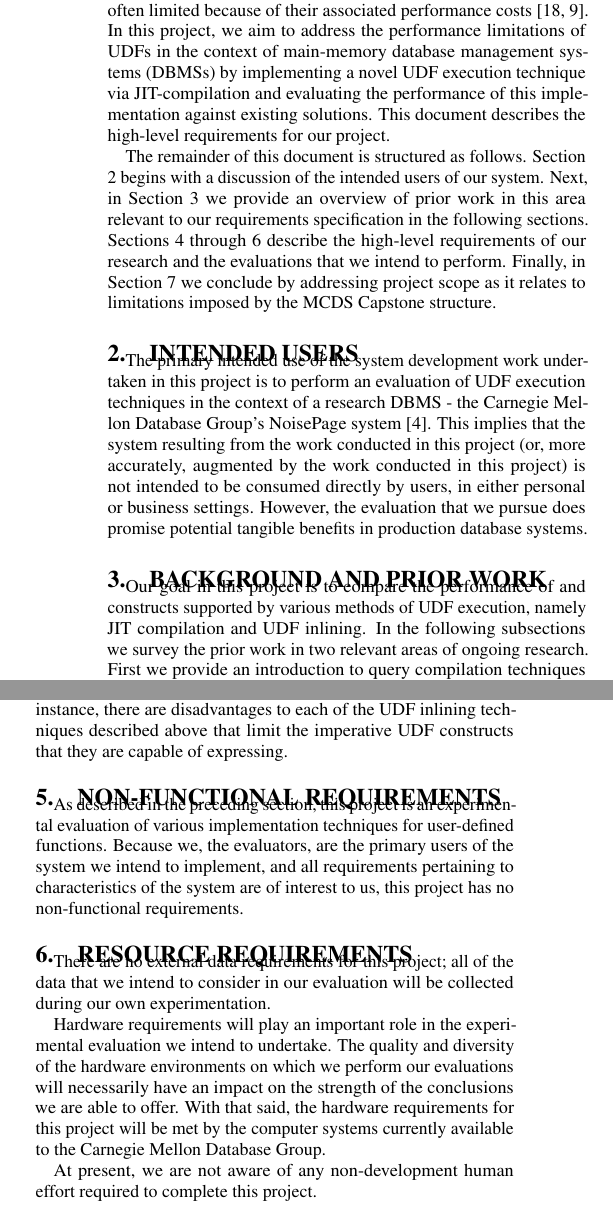
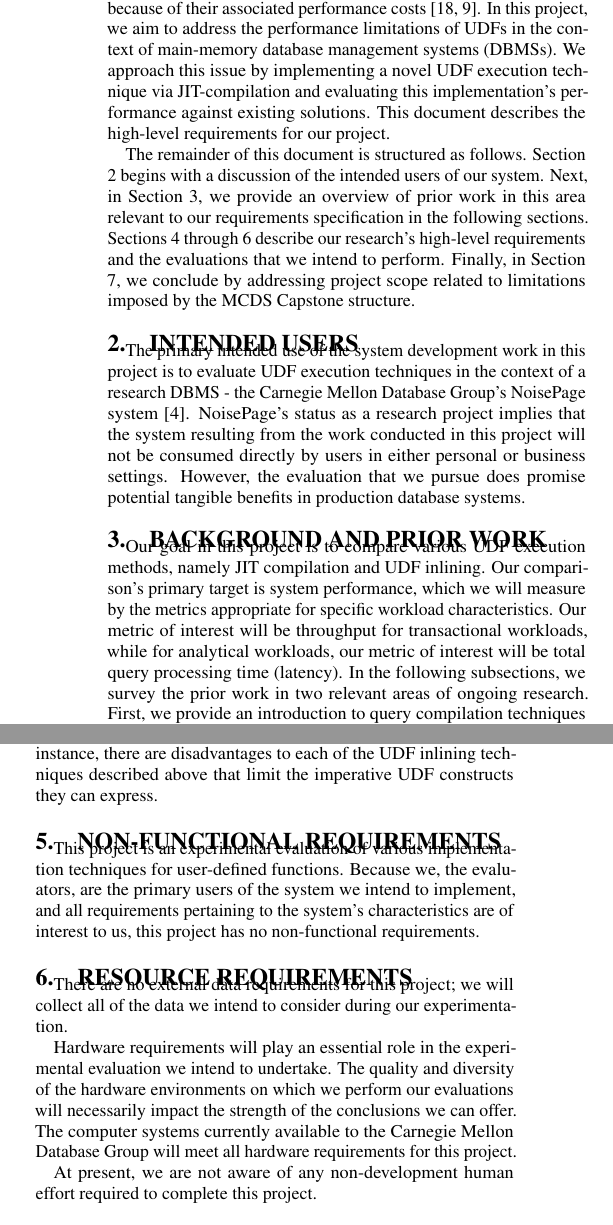
Before and after one commit to turingcompl33t/udf-jit, a LaTeX document (requirements/requirements.tex): two parts of the columns of pages 1 and 2 of 3, joined at a grey line, cut so that both start at the same text. Compiled offline with pdfLaTeX.

Commit message:
feedback from andy, run grammarly

```diff
--- a/requirements/requirements.tex
+++ b/requirements/requirements.tex
@@ -149,9 +149,9 @@
 
 \section{Introduction}
 
-User-defined functions (UDFs) are a powerful tool for encapsulating complex application logic that may subsequently be embedded into SQL queries. Despite the fact that they offer a practical complement to SQL, their use in production database environments is often limited because of their associated performance costs \cite{froid, apfel}. In this project, we aim to address the performance limitations of UDFs in the context of main-memory database management systems (DBMSs) by implementing a novel UDF execution technique via JIT-compilation and evaluating the performance of this implementation against existing solutions. This document describes the high-level requirements for our project.
+User-defined functions (UDFs) are a powerful tool for encapsulating complex application logic that may subsequently be embedded into SQL queries. Although they offer a practical complement to SQL, their use in production database environments is often limited because of their associated performance costs \cite{froid, apfel}. In this project, we aim to address the performance limitations of UDFs in the context of main-memory database management systems (DBMSs). We approach this issue by implementing a novel UDF execution technique via JIT-compilation and evaluating this implementation's performance against existing solutions. This document describes the high-level requirements for our project.
 
-The remainder of this document is structured as follows. Section 2 begins with a discussion of the intended users of our system. Next, in Section 3 we provide an overview of prior work in this area relevant to our requirements specification in the following sections. Sections 4 through 6 describe the high-level requirements of our research and the evaluations that we intend to perform. Finally, in Section 7 we conclude by addressing project scope as it relates to limitations imposed by the MCDS Capstone structure.
+The remainder of this document is structured as follows. Section 2 begins with a discussion of the intended users of our system. Next, in Section 3, we provide an overview of prior work in this area relevant to our requirements specification in the following sections. Sections 4 through 6 describe our research's high-level requirements and the evaluations that we intend to perform. Finally, in Section 7, we conclude by addressing project scope related to limitations imposed by the MCDS Capstone structure.
 
 %% ==================================================================
 %% INTENDED USERS
@@ -159,7 +159,7 @@ The remainder of this document is structured as follows. Section 2 begins with a
 
 \section{Intended Users}
 
-The primary intended use of the system development work undertaken in this project is to perform an evaluation of UDF execution techniques in the context of a research DBMS - the Carnegie Mellon Database Group's NoisePage system \cite{noisepage}. This implies that the system resulting from the work conducted in this project (or, more accurately, augmented by the work conducted in this project) is not intended to be consumed directly by users, in either personal or business settings. However, the evaluation that we pursue does promise potential tangible benefits in production database systems.
+The primary intended use of the system development work in this project is to evaluate UDF execution techniques in the context of a research DBMS - the Carnegie Mellon Database Group's NoisePage system \cite{noisepage}. NoisePage's status as a research project implies that the system resulting from the work conducted in this project will not be consumed directly by users in either personal or business settings. However, the evaluation that we pursue does promise potential tangible benefits in production database systems.
 
 %% ==================================================================
 %% BACKGROUND AND PRIOR WORK
@@ -167,7 +167,7 @@ The primary intended use of the system development work undertaken in this proje
 
 \section{Background and Prior Work}
 
-Our goal in this project is to compare the performance of and constructs supported by various methods of UDF execution, namely JIT compilation and UDF inlining. In the following subsections we survey the prior work in two relevant areas of ongoing research. First we provide an introduction to query compilation techniques in database systems. We follow this with a discussion of existing techniques for improving UDF execution performance via UDF inlining.
+Our goal in this project is to compare various UDF execution methods, namely JIT compilation and UDF inlining. Our comparison's primary target is system performance, which we will measure by the metrics appropriate for specific workload characteristics. Our metric of interest will be throughput for transactional workloads, while for analytical workloads, our metric of interest will be total query processing time (latency). In the following subsections, we survey the prior work in two relevant areas of ongoing research. First, we provide an introduction to query compilation techniques in database systems. We follow this with a discussion of existing methods for improving UDF execution performance via UDF inlining.
 
 \subsection{Query Compilation}
 
@@ -175 +175,2 @@ In traditional disk-oriented DBMSs, query execution is implemented entirely in s
 
+In the Volcano model, the DBMS execution engine is implemented in terms of high-level, general-purpose code. This degree of generality is excellent from a software engineering perspective because it makes query execution easy to reason about. However, this comprehensibility comes at the cost of runtime performance. The generality of the code in this execution model imposes runtime overhead by way of the many levels of indirection that it introduces, resulting in a large number of native instructions being executed \cite{freedman14}. The number of executed instructions is often not a limiting factor in disk-oriented systems' performance because disk IO operations dominate the total query processing time. For in-memory systems where persistent storage no longer imposes this bottleneck, several strategies are available to reduce the number of instructions executed in query processing.
@@ -177,7 +177,7 @@ In the Volcano model, the DBMS execution engine is implemented in terms of high-
 
-Query compilation is one popular alternative to traditional query processing models. At a high level, the goal of query compilation is to reduce the number of instructions executed by generating specialized code for each query that the system encounters.
+Query compilation is one such query execution strategy that is growing in popularity. At a high level, query compilation aims to reduce the number of instructions executed by generating specialized code for each query that the system encounters.
 
-There are many approaches to implementing query compilation, and the techniques for doing so have evolved rapidly in the last decade. One of the earliest implementations of query compilation in the modern era was accomplished by the HIQUE system \cite{systemr}. In the HIQUE execution engine, the input SQL query is first translated to C++ code, and this C++ code is subsequently compiled to native code by spawning an external process (GCC \cite{gcc}) to perform the compilation \cite{krikellas10}. It is important to note here, however, that HIQUE does not implement translation for arbitrary SQL queries, but rather relies on pre-defined C++ templates that are then applied to a limited subset of input queries.
+There are many approaches to implementing query compilation, and the techniques for doing so have evolved rapidly in the last decade. One of the earliest implementations of query compilation in the modern era was accomplished by the HIQUE system \cite{systemr}. In HIQUE, the execution engine first translates an input query to C++ code and subsequently compiles this C++ code to native code by spawning an external process (GCC \cite{gcc}) \cite{krikellas10}. It is important to note here, however, that HIQUE does not implement translation for arbitrary SQL queries but instead relies on pre-defined C++ templates that it applies to a limited subset of input queries.
 
-More advanced systems eschew use of an external compiler in order to avoid the high costs associated with compilation under this model. Spawning an external compilation process introduce the latency associated with operating system process management into the critical path of query execution. Furthermore, utilizing an external compiler like GCC to compile specialized query code necessarily discards much of the information that the DBMS has already `learned' about the query while constructing its query plan and forces the compiler's frontend to repeat much of this work. The HyPer main memory DBMS \cite{hyper} is one example of a system that avoids theses issues by implementing query compilation without use of an external compiler. HyPer generates LLVM \cite{LLVM} intermediate representation from the input query, and subsequently utilizes the existing LLVM compiler infrastructure to JIT-compile the IR to native machine code that implements the query \cite{neumann11, kemper11}.
+More advanced systems eschew using an external compiler to avoid the high costs associated with compilation under this model. Spawning an external compilation process introduces the latency associated with operating system process management into the critical path of query execution. Furthermore, utilizing an external compiler like GCC to compile specialized query code discards much of the information that the DBMS has already `learned' about the query while constructing its query plan and forces the compiler's frontend to repeat much of this work. The HyPer main memory DBMS \cite{hyper} is one example of a system that avoids these issues by implementing query compilation without using an external compiler. HyPer generates LLVM \cite{LLVM} intermediate representation from the input query and subsequently utilizes the existing LLVM infrastructure to JIT-compile the IR to native machine code that implements the query \cite{neumann11, kemper11}.
 
@@ -209,7 +209,7 @@ Therefore, we require the following features of the database system under test p
     \item Support for UDF inlining
 \end{itemize}
 
-The degree of support for these various features may vary. For instance, there are disadvantages to each of the UDF inlining techniques described above that limit the imperative UDF constructs that they are capable of expressing.
+The degree of support for these various features may vary. For instance, there are disadvantages to each of the UDF inlining techniques described above that limit the imperative UDF constructs they can express.
 
 %% ==================================================================
 %% NON-FUNCTIONAL REQUIREMENTS
@@ -217,7 +217,7 @@ The degree of support for these various features may vary. For instance, there a
 
 \section{Non-Functional Requirements}
 
-As described in the preceding section, this project is an experimental evaluation of various implementation techniques for user-defined functions. Because we, the evaluators, are the primary users of the system we intend to implement, and all requirements pertaining to characteristics of the system are of interest to us, this project has no non-functional requirements.
+This project is an experimental evaluation of various implementation techniques for user-defined functions. Because we, the evaluators, are the primary users of the system we intend to implement, and all requirements pertaining to the system's characteristics are of interest to us, this project has no non-functional requirements.
 
 %% ==================================================================
 %% RESOURCE REQUIREMENTS
@@ -225,9 +225,9 @@ As described in the preceding section, this project is an experimental evaluatio
 
 \section{Resource Requirements}
 
-There are no external data requirements for this project; all of the data that we intend to consider in our evaluation will be collected during our own experimentation.
+There are no external data requirements for this project; we will collect all of the data we intend to consider during our experimentation.
 
-Hardware requirements will play an important role in the experimental evaluation we intend to undertake. The quality and diversity of the hardware environments on which we perform our evaluations will necessarily have an impact on the strength of the conclusions we are able to offer. With that said, the hardware requirements for this project will be met by the computer systems currently available to the Carnegie Mellon Database Group.
+Hardware requirements will play an essential role in the experimental evaluation we intend to undertake. The quality and diversity of the hardware environments on which we perform our evaluations will necessarily impact the strength of the conclusions we can offer. The computer systems currently available to the Carnegie Mellon Database Group will meet all hardware requirements for this project.
 
 At present, we are not aware of any non-development human effort required to complete this project.
 
```
Also changed, not shown: requirements/requirements.tex (19 more changed lines).
